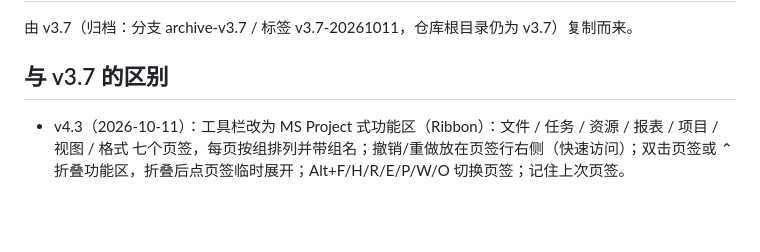
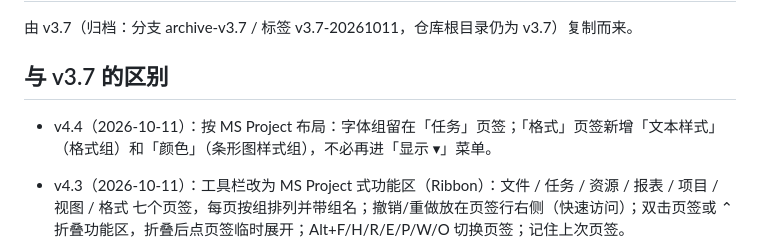
Before and after one commit to astemo6/ProjectPilot, a Markdown page: v4/README.md, the part around the change. Drawn GitHub-style; blank space fills up the shorter version.

Commit message:
v4.4: Format tab gets Text Styles + Bar styles (MSP layout): v4/README.md

```diff
--- a/v4/README.md
+++ b/v4/README.md
@@ -3,6 +3,8 @@
 由 v3.7（归档：分支 archive-v3.7 / 标签 v3.7-20261011，仓库根目录仍为 v3.7）复制而来。
 
 ## 与 v3.7 的区别
+
+- v4.4（2026-10-11）：按 MS Project 布局：字体组留在「任务」页签；「格式」页签新增「文本样式」（格式组）和「颜色」（条形图样式组），不必再进「显示 ▾」菜单。
 
 - v4.3（2026-10-11）：工具栏改为 MS Project 式功能区（Ribbon）：文件 / 任务 / 资源 / 报表 / 项目 / 视图 / 格式 七个页签，每页按组排列并带组名；撤销/重做放在页签行右侧（快速访问）；双击页签或 ⌃ 折叠功能区，折叠后点页签临时展开；Alt+F/H/R/E/P/W/O 切换页签；记住上次页签。
 
```
